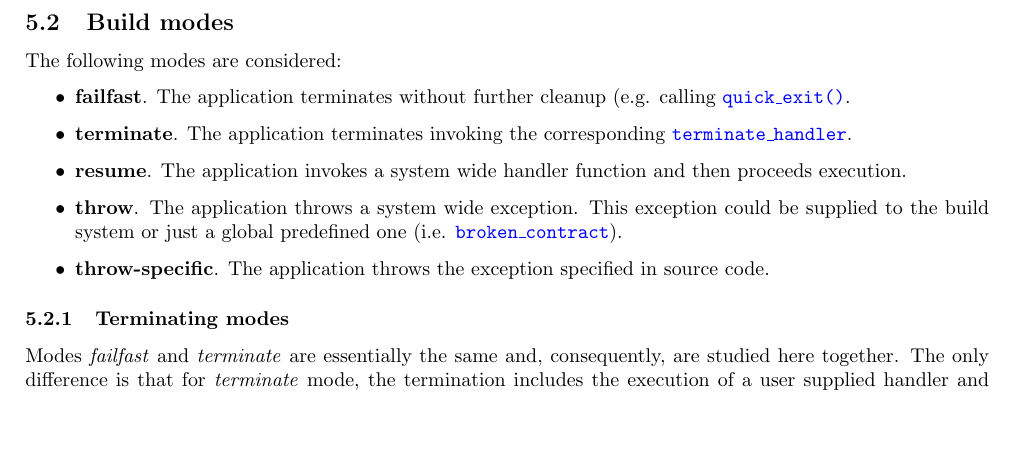
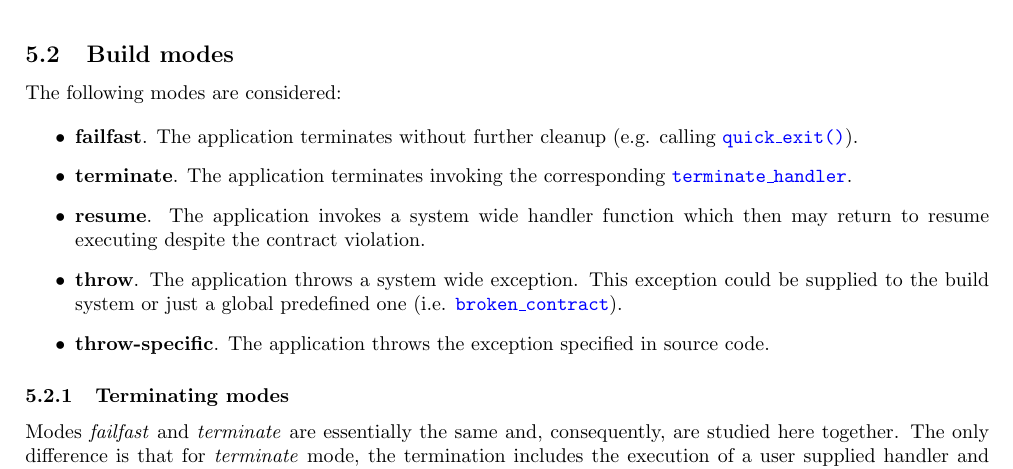
Before and after one commit to jdgarciauc3m/contracts-index, a LaTeX document (paper/DXXXXR0.tex, which reads paper/summary.tex): part of page 5 of 6, cut so that both start at the same text, the shorter picture padded with empty space. Compiled offline with pdfLaTeX.

Commit message:
Modified resume description

```diff
--- a/paper/summary.tex
+++ b/paper/summary.tex
@@ -59,11 +59,11 @@ The following modes are considered:
 
 \begin{itemize}
   \item \textbf{failfast}. The application terminates without further cleanup
-(e.g. calling \cppid{quick\_exit()}.
+(e.g. calling \cppid{quick\_exit()}).
   \item \textbf{terminate}. The application terminates invoking the
 corresponding \cppid{terminate\_handler}.
   \item \textbf{resume}. The application invokes a system wide handler function
-and then proceeds execution.
+which then may return to resume executing despite the contract violation.
   \item \textbf{throw}. The application throws a system wide exception. This
 exception could be supplied to the build system or just a global predefined one
 (i.e. \cppid{broken\_contract}).
```
